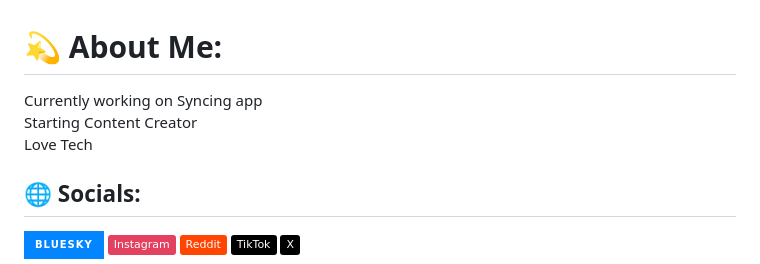
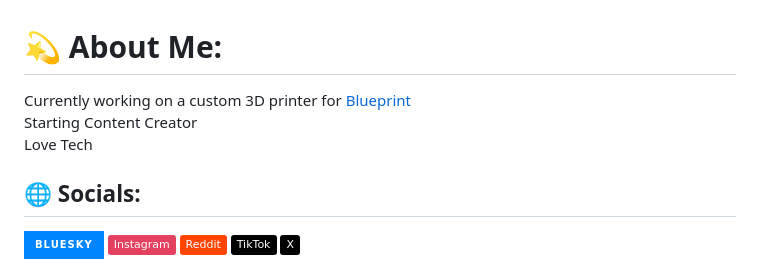
Before and after one commit to Arnost55/Arnost55, a Markdown page: ReadMe.md, the part around the change. Drawn GitHub-style; badges without logos.

Commit message:
Update personal project description in ReadMe

```diff
--- a/ReadMe.md
+++ b/ReadMe.md
@@ -1,5 +1,5 @@
 # 💫 About Me:
-Currently working on Syncing app<br>Starting Content Creator<br>Love Tech<br>
+Currently working on a custom 3D printer for [Blueprint](https://blueprint.hackclub.com/projects/8026)<br>Starting Content Creator<br>Love Tech<br>
 
 
 ## 🌐 Socials:
```
